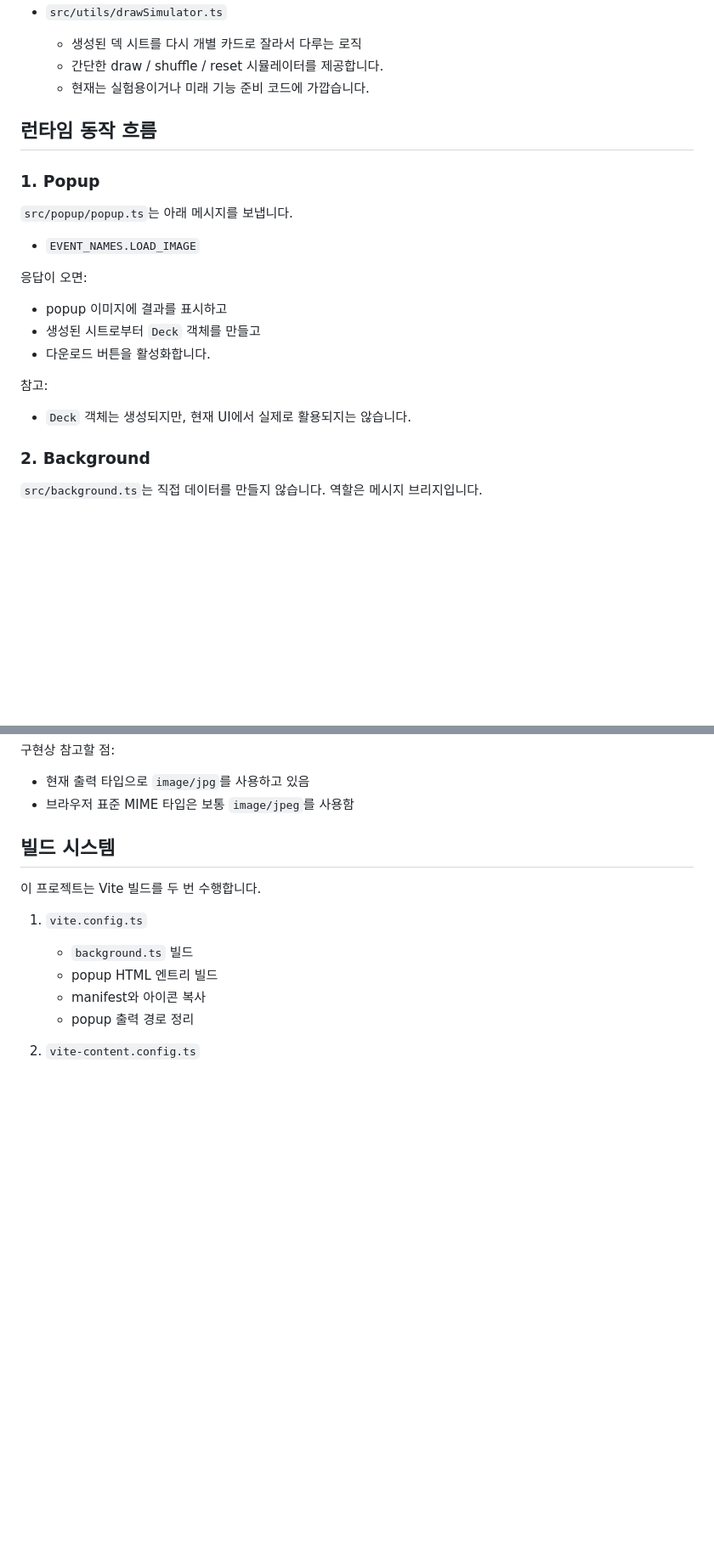
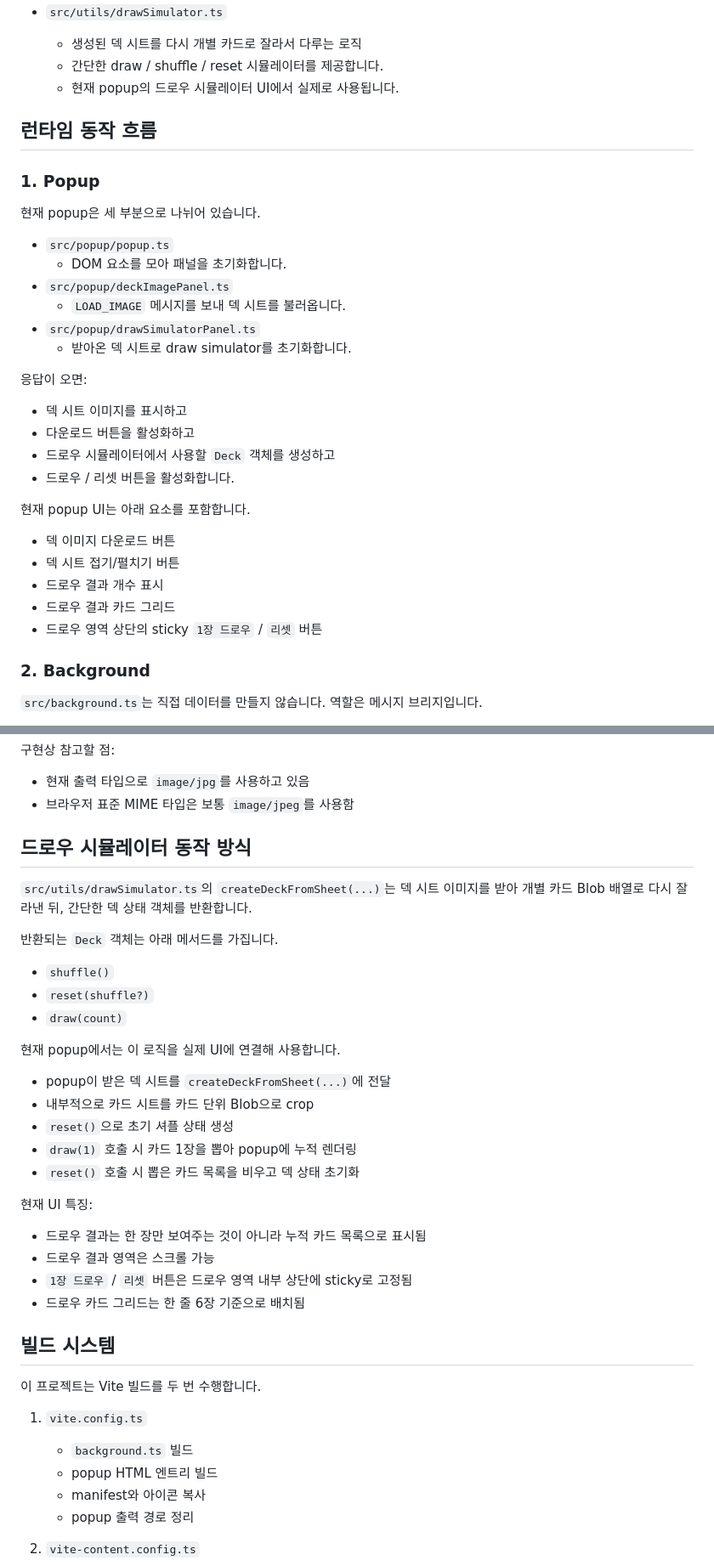
Before and after one commit to scd7896/tts-deck-export-extension, a Markdown page: GUIDE.md, 2 parts joined by grey strips. Shown at 85% size. Rendered like a GitHub page; blank space fills up the shorter version.

Commit message:
guide md 작성

```diff
--- a/GUIDE.md
+++ b/GUIDE.md
@@ -79,25 +89,35 @@ Simulator에서 사용할 수 있는 덱 시트 이미지로 합성하고, 팝
 - `src/utils/drawSimulator.ts`
   - 생성된 덱 시트를 다시 개별 카드로 잘라서 다루는 로직
   - 간단한 draw / shuffle / reset 시뮬레이터를 제공합니다.
-  - 현재는 실험용이거나 미래 기능 준비 코드에 가깝습니다.
+  - 현재 popup의 드로우 시뮬레이터 UI에서 실제로 사용됩니다.
 
 ## 런타임 동작 흐름
 
 ### 1. Popup
 
-`src/popup/popup.ts`는 아래 메시지를 보냅니다.
+현재 popup은 세 부분으로 나뉘어 있습니다.
 
-- `EVENT_NAMES.LOAD_IMAGE`
+- `src/popup/popup.ts`
+  - DOM 요소를 모아 패널을 초기화합니다.
+- `src/popup/deckImagePanel.ts`
+  - `LOAD_IMAGE` 메시지를 보내 덱 시트를 불러옵니다.
+- `src/popup/drawSimulatorPanel.ts`
+  - 받아온 덱 시트로 draw simulator를 초기화합니다.
 
 응답이 오면:
 
-- popup 이미지에 결과를 표시하고
-- 생성된 시트로부터 `Deck` 객체를 만들고
-- 다운로드 버튼을 활성화합니다.
+- 덱 시트 이미지를 표시하고
+- 다운로드 버튼을 활성화하고
+- 드로우 시뮬레이터에서 사용할 `Deck` 객체를 생성하고
+- 드로우 / 리셋 버튼을 활성화합니다.
 
-참고:
+현재 popup UI는 아래 요소를 포함합니다.
 
-- `Deck` 객체는 생성되지만, 현재 UI에서 실제로 활용되지는 않습니다.
+- 덱 이미지 다운로드 버튼
+- 덱 시트 접기/펼치기 버튼
+- 드로우 결과 개수 표시
+- 드로우 결과 카드 그리드
+- 드로우 영역 상단의 sticky `1장 드로우` / `리셋` 버튼
 
 ### 2. Background
 
@@ -159,6 +179,32 @@ Simulator에서 사용할 수 있는 덱 시트 이미지로 합성하고, 팝
 
 - 현재 출력 타입으로 `image/jpg`를 사용하고 있음
 - 브라우저 표준 MIME 타입은 보통 `image/jpeg`를 사용함
+
+## 드로우 시뮬레이터 동작 방식
+
+`src/utils/drawSimulator.ts`의 `createDeckFromSheet(...)`는 덱 시트 이미지를 받아
+개별 카드 Blob 배열로 다시 잘라낸 뒤, 간단한 덱 상태 객체를 반환합니다.
+
+반환되는 `Deck` 객체는 아래 메서드를 가집니다.
+
+- `shuffle()`
+- `reset(shuffle?)`
+- `draw(count)`
+
+현재 popup에서는 이 로직을 실제 UI에 연결해 사용합니다.
+
+- popup이 받은 덱 시트를 `createDeckFromSheet(...)`에 전달
+- 내부적으로 카드 시트를 카드 단위 Blob으로 crop
+- `reset()`으로 초기 셔플 상태 생성
+- `draw(1)` 호출 시 카드 1장을 뽑아 popup에 누적 렌더링
+- `reset()` 호출 시 뽑은 카드 목록을 비우고 덱 상태 초기화
+
+현재 UI 특징:
+
+- 드로우 결과는 한 장만 보여주는 것이 아니라 누적 카드 목록으로 표시됨
+- 드로우 결과 영역은 스크롤 가능
+- `1장 드로우` / `리셋` 버튼은 드로우 영역 내부 상단에 sticky로 고정됨
+- 드로우 카드 그리드는 한 줄 6장 기준으로 배치됨
 
 ## 빌드 시스템
 
```
Also changed, not shown: other parts of GUIDE.md (+33 -15 lines).
